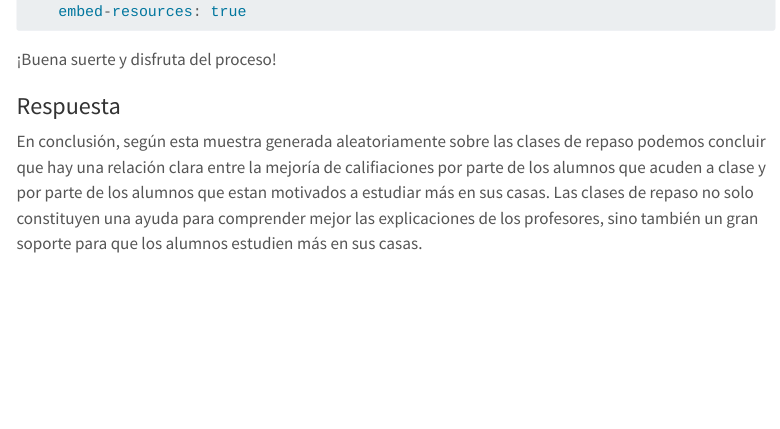
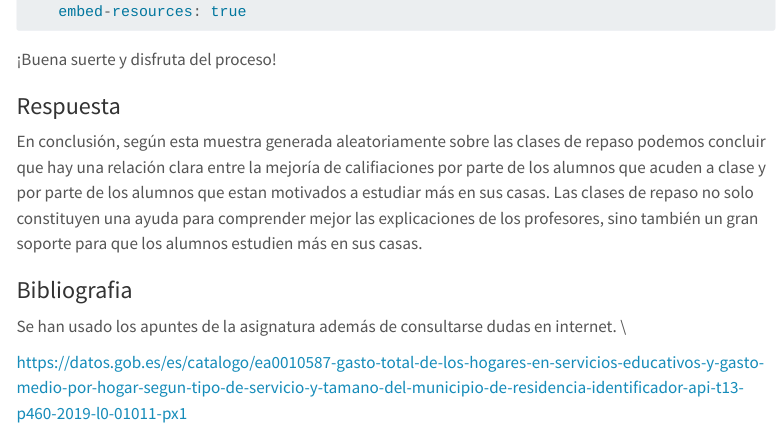
Before and after one commit to MiquelRivas/Repaso_Examen, a Quarto document (Enunciado.qmd): the page in a window 1100 px wide, from 9900 px down. Rendered offline with R 4.5, knitr and Pandoc in place of Quarto, with nearby package versions; code that draws random numbers runs with fixed seeds of ours; some code elsewhere in the file could not run offline; menus at the side of the page are left out; long lines of code are wrapped.

Commit message:
bibliografia

```diff
--- a/Enunciado.qmd
+++ b/Enunciado.qmd
@@ -375,3 +375,8 @@ por parte de los alumnos que estan motivados a estudiar más en sus
 casas. Las clases de repaso no solo constituyen una ayuda para
 comprender mejor las explicaciones de los profesores, sino también un
 gran soporte para que los alumnos estudien más en sus casas.
+
+### Bibliografia
+Se han usado los apuntes de la asignatura además de consultarse dudas en internet. \\
+
+https://datos.gob.es/es/catalogo/ea0010587-gasto-total-de-los-hogares-en-servicios-educativos-y-gasto-medio-por-hogar-segun-tipo-de-servicio-y-tamano-del-municipio-de-residencia-identificador-api-t13-p460-2019-l0-01011-px1
```
